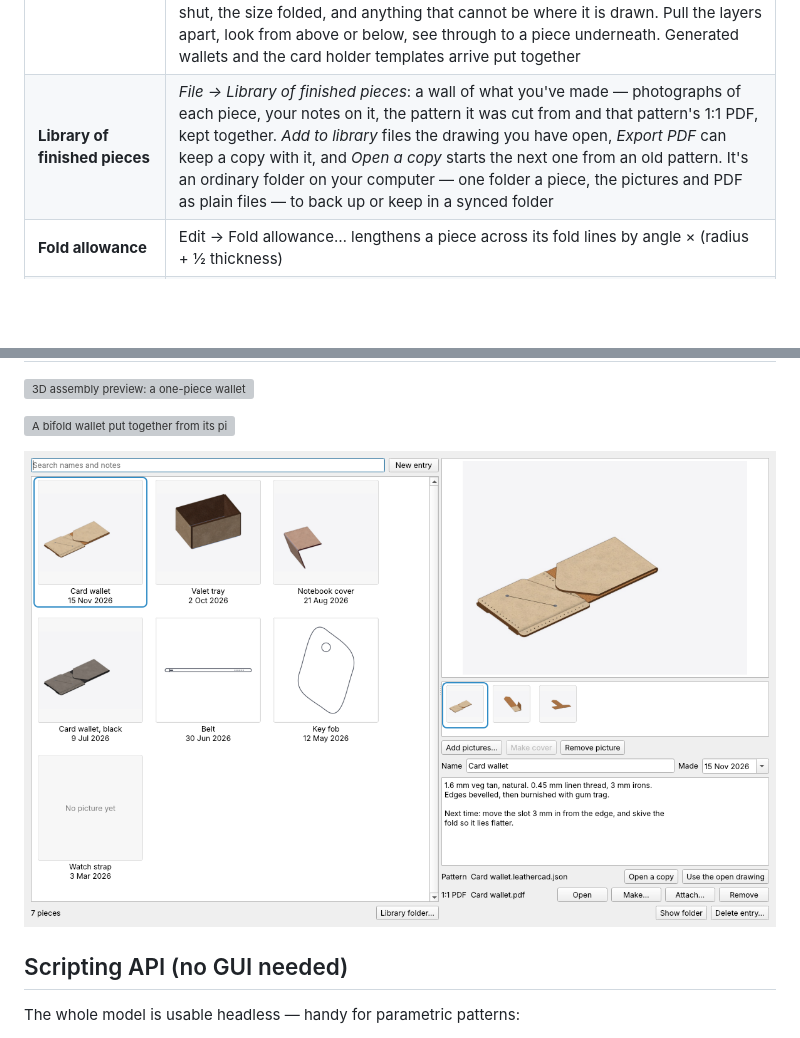
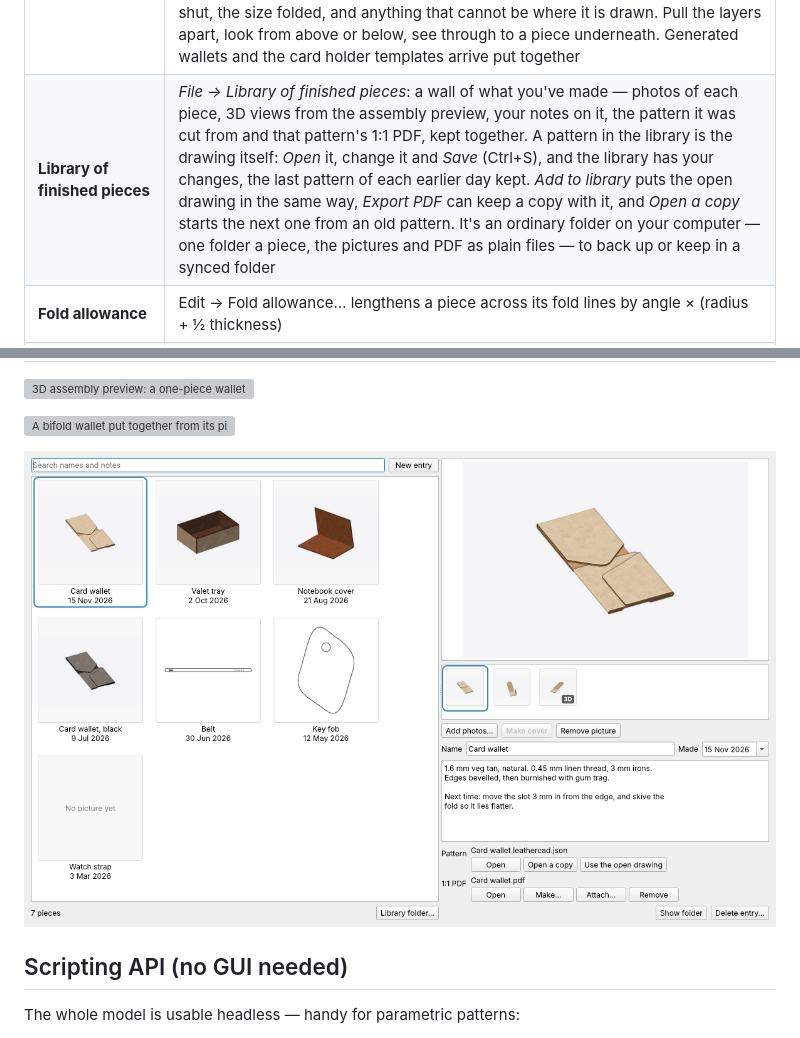
Before and after one commit to heathmanc/Leather-Drafting, a Markdown page: README.md, 2 parts joined by grey strips. Rendered like a GitHub page; pictures changed too: docs/library.png; blank space fills up the shorter version; grey boxes are pictures that could not be loaded.

```diff
--- a/README.md
+++ b/README.md
@@ -257,7 +257,7 @@ Beyond drawing and stitching, Stitch Hero covers the rest of a real bench workfl
 | **Units** | View → Units → Inches shows and takes every length in inches (stored in mm); type `10mm` to enter millimetres |
 | **3D assembly preview** | *View → 3D assembly preview*: fold a piece along its fold lines as **solid leather** — real thickness and rounded bends, the grain side and the flesh side each looking the part, in a choice of leather colours, with fold lines coloured by direction and lettered. A table sets each fold's **step, direction, angle and radius**; a fold that closes over earlier layers bends at the radius it needs to go round them. Step or play through the folding. Wherever stitch holes come to lie on other holes, each is marked **green if it lines up, red if it doesn't** — with a ring where the hole it missed is |
 | **Putting pieces together** | In the same preview, **stack the pieces of a pattern** as they will be sewn — a shell, a lining, piles of pockets — each at its own **leather thickness** and in its own leather, and **fold the whole thing**. The fold is given the room the pile inside it needs, and the report says what that means for the pattern: where pockets must stop short of the bend, how much shorter to cut a lining so it comes level when shut, the size folded, and anything that cannot be where it is drawn. Pull the layers apart, look from above or below, see through to a piece underneath. Generated wallets and the card holder templates arrive put together |
-| **Library of finished pieces** | *File → Library of finished pieces*: a wall of what you've made — photographs of each piece, your notes on it, the pattern it was cut from and that pattern's 1:1 PDF, kept together. *Add to library* files the drawing you have open, *Export PDF* can keep a copy with it, and *Open a copy* starts the next one from an old pattern. It's an ordinary folder on your computer — one folder a piece, the pictures and PDF as plain files — to back up or keep in a synced folder |
+| **Library of finished pieces** | *File → Library of finished pieces*: a wall of what you've made — photos of each piece, 3D views from the assembly preview, your notes on it, the pattern it was cut from and that pattern's 1:1 PDF, kept together. A pattern in the library is the drawing itself: *Open* it, change it and *Save* (Ctrl+S), and the library has your changes, the last pattern of each earlier day kept. *Add to library* puts the open drawing in the same way, *Export PDF* can keep a copy with it, and *Open a copy* starts the next one from an old pattern. It's an ordinary folder on your computer — one folder a piece, the pictures and PDF as plain files — to back up or keep in a synced folder |
 | **Fold allowance** | Edit → Fold allowance… lengthens a piece across its fold lines by angle × (radius + ½ thickness) |
 | **Generators** | strap / belt, box and curved gussets, bifold wallet, key tab, hemmed pocket — plus card pocket stacks and zipper openings |
 | **Export options** | outlines / holes / lettering, selection only, SVG grouped by piece or by layer; arcs and curves export as true arcs (SVG `A`/`C`, DXF bulges) |
```
Also changed, not shown: CHANGELOG.md (+39 -0 lines), docs/USER_GUIDE.md (+76 -26 lines), 8 other files.
